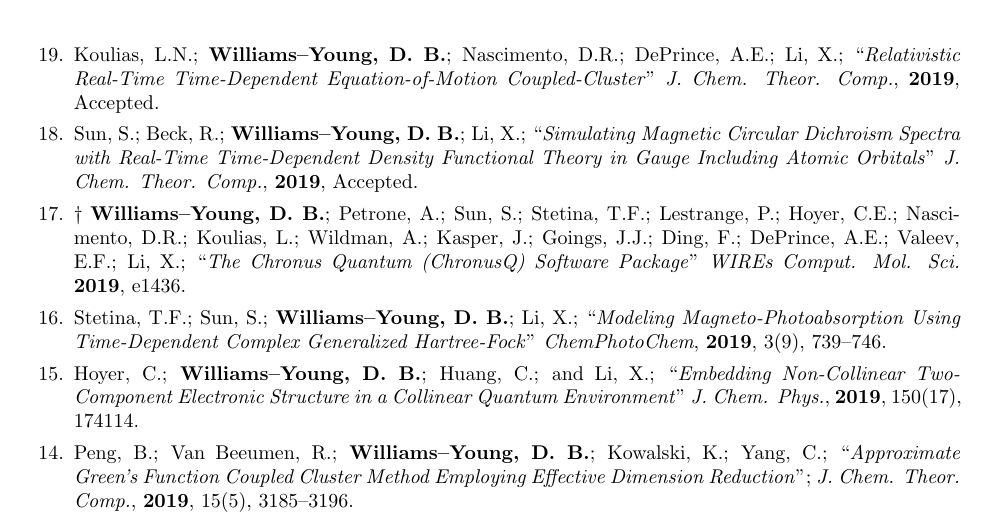
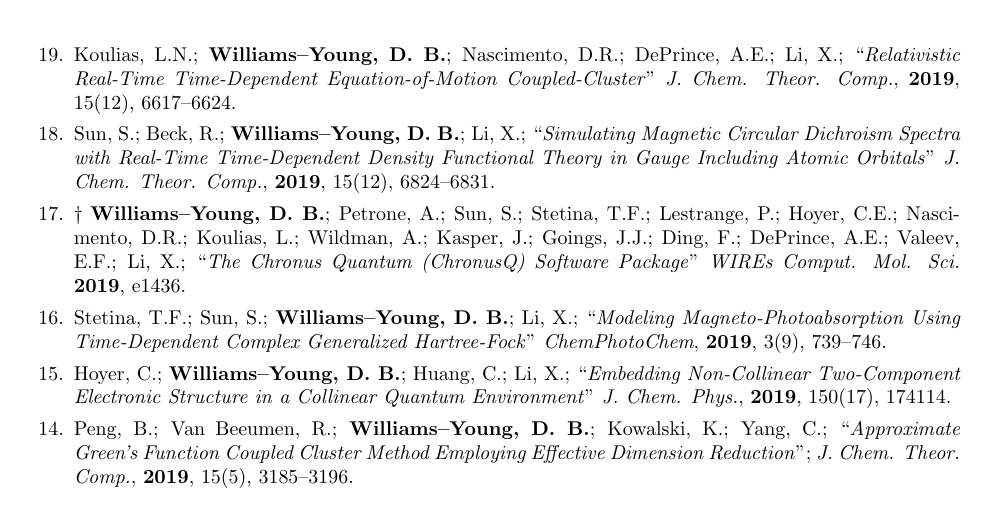
Before and after one commit to wavefunction91/CV, a LaTeX CV (CV.tex): part of page 2 of 5, cut so that both start at the same text. Compiled offline with pdfLaTeX.

Commit message:
Update pubs

```diff
--- a/CV.tex
+++ b/CV.tex
@@ -282,11 +282,11 @@ I have contributed to the development of the following software packages:
 \begin{etaremune}
   \item Koulias, L.N.; \me; Nascimento, D.R.; DePrince, A.E.; \xsli;
         ``\emph{Relativistic Real-Time Time-Dependent Equation-of-Motion Coupled-Cluster}"
-        \emph{J. Chem. Theor. Comp.}, \textbf{2019}, Accepted.
+        \emph{J. Chem. Theor. Comp.}, \textbf{2019}, 15(12), 6617--6624.
   \item Sun, S.; Beck, R.; \me; \xsli;
         ``\emph{Simulating Magnetic Circular Dichroism Spectra with Real-Time Time-Dependent
           Density Functional Theory in Gauge Including Atomic Orbitals}"
-        \emph{J. Chem. Theor. Comp.}, \textbf{2019}, Accepted.
+        \emph{J. Chem. Theor. Comp.}, \textbf{2019}, 15(12), 6824--6831.
   \item $\dagger$ \me; Petrone, A.; Sun, S.; Stetina, T.F.; Lestrange, P.; Hoyer, C.E.;
         Nascimento, D.R.; Koulias, L.; Wildman, A.; Kasper, J.; Goings, J.J.;
         Ding, F.; DePrince, A.E.; Valeev, E.F.; \xsli;
@@ -296,7 +296,7 @@ I have contributed to the development of the following software packages:
         ``\emph{Modeling Magneto-Photoabsorption Using Time-Dependent Complex
           Generalized Hartree-Fock}"
         \emph{ChemPhotoChem}, \textbf{2019}, 3(9), 739--746.
-  \item Hoyer, C.; \me; Huang, C.; and \xsli;
+  \item Hoyer, C.; \me; Huang, C.; \xsli;
         ``\emph{Embedding Non-Collinear Two-Component Electronic Structure in
           a Collinear Quantum Environment}"
         \emph{J. Chem. Phys.}, \textbf{2019}, 150(17), 174114.
```
